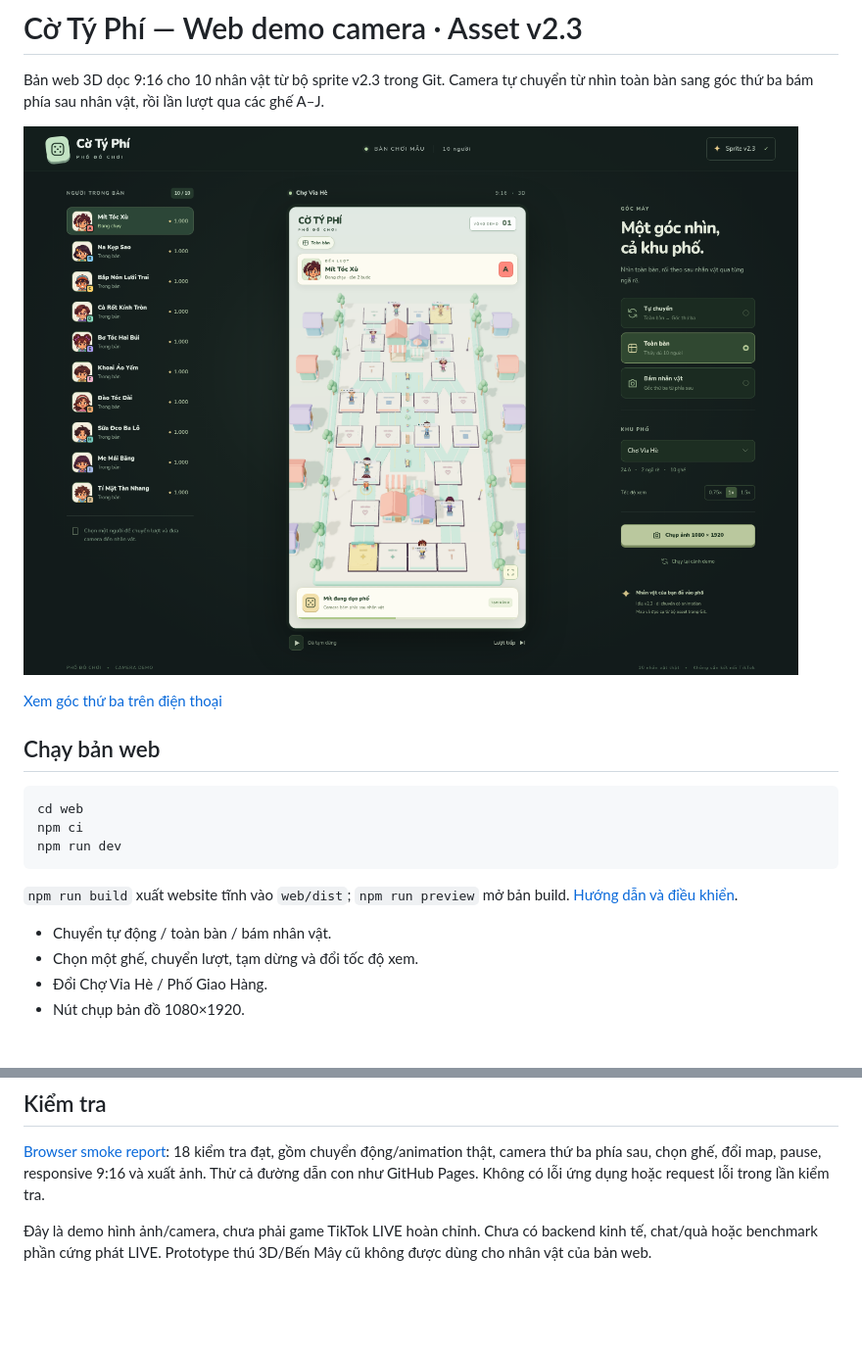
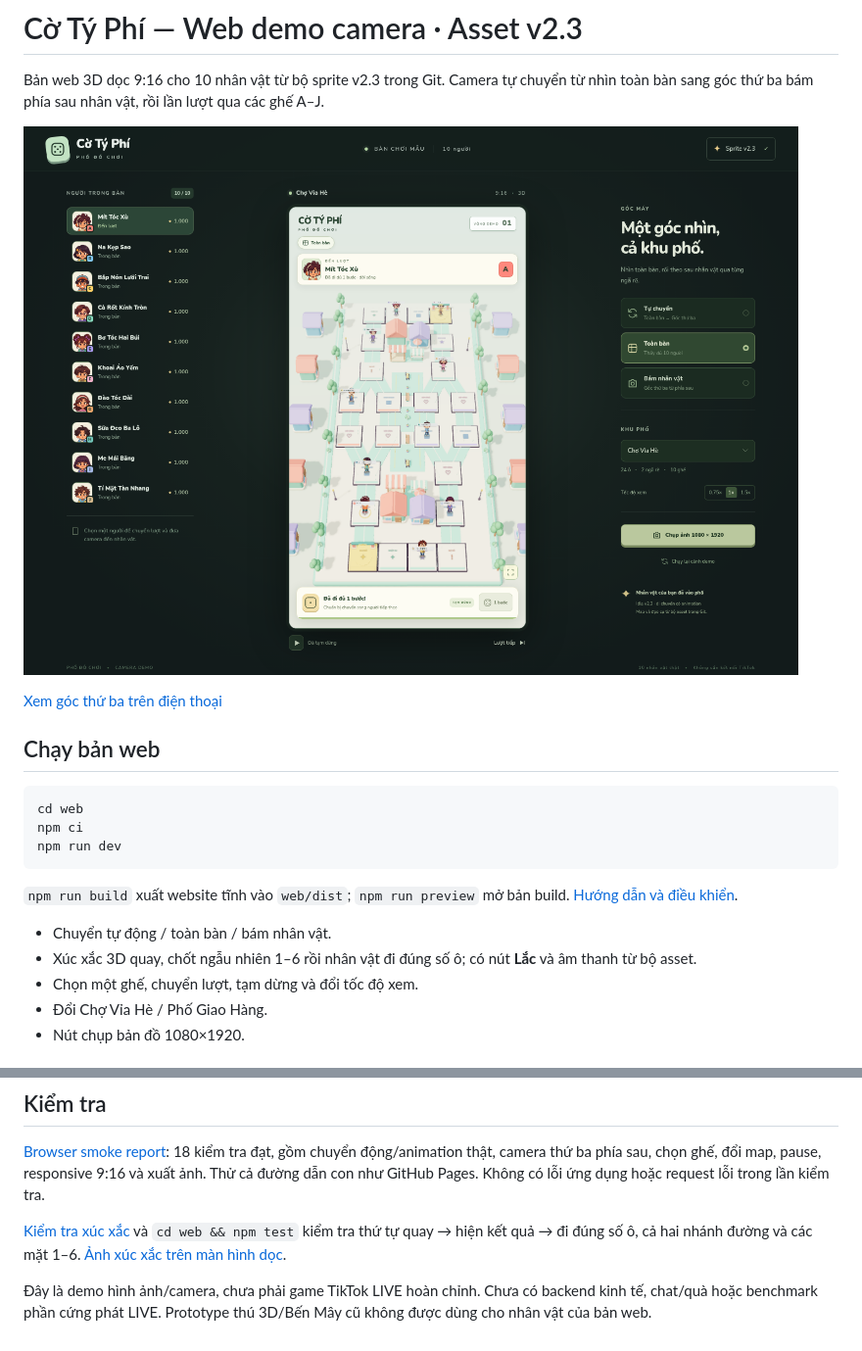
Before and after one commit to VietCodeBug/C-_t-_Ph-_Tiktok_Live, a Markdown page: README.md, 2 parts joined by grey strips. Shown at 98% size. GitHub-like rendering; pictures changed too: web/docs/overview.png; blank space fills up the shorter version.

```diff
--- a/README.md
+++ b/README.md
@@ -17,6 +17,7 @@ npm run dev
 `npm run build` xuất website tĩnh vào `web/dist`; `npm run preview` mở bản build. [Hướng dẫn và điều khiển](web/README.md).
 
 - Chuyển tự động / toàn bàn / bám nhân vật.
+- Xúc xắc 3D quay, chốt ngẫu nhiên 1–6 rồi nhân vật đi đúng số ô; có nút **Lắc** và âm thanh từ bộ asset.
 - Chọn một ghế, chuyển lượt, tạm dừng và đổi tốc độ xem.
 - Đổi Chợ Vỉa Hè / Phố Giao Hàng.
 - Nút chụp bản đồ 1080×1920.
@@ -37,4 +38,6 @@ Nhánh `gh-pages` chứa bản build sẵn. Nếu Pages chưa bật, vào Settin
 
 [Browser smoke report](web/docs/browser-smoke.json): 18 kiểm tra đạt, gồm chuyển động/animation thật, camera thứ ba phía sau, chọn ghế, đổi map, pause, responsive 9:16 và xuất ảnh. Thử cả đường dẫn con như GitHub Pages. Không có lỗi ứng dụng hoặc request lỗi trong lần kiểm tra.
 
+[Kiểm tra xúc xắc](web/docs/dice-browser.json) và `cd web && npm test` kiểm tra thứ tự quay → hiện kết quả → đi đúng số ô, cả hai nhánh đường và các mặt 1–6. [Ảnh xúc xắc trên màn hình dọc](web/docs/dice-result-mobile.png).
+
 Đây là demo hình ảnh/camera, chưa phải game TikTok LIVE hoàn chỉnh. Chưa có backend kinh tế, chat/quà hoặc benchmark phần cứng phát LIVE. Prototype thú 3D/Bến Mây cũ không được dùng cho nhân vật của bản web.
```
Also changed, not shown: web/README.md (+8 -3 lines), web/docs/dice-result-mobile.png (added), web/docs/dice-spinning-mobile.png (added), web/docs/third-person-mobile.png, 11 other files.
